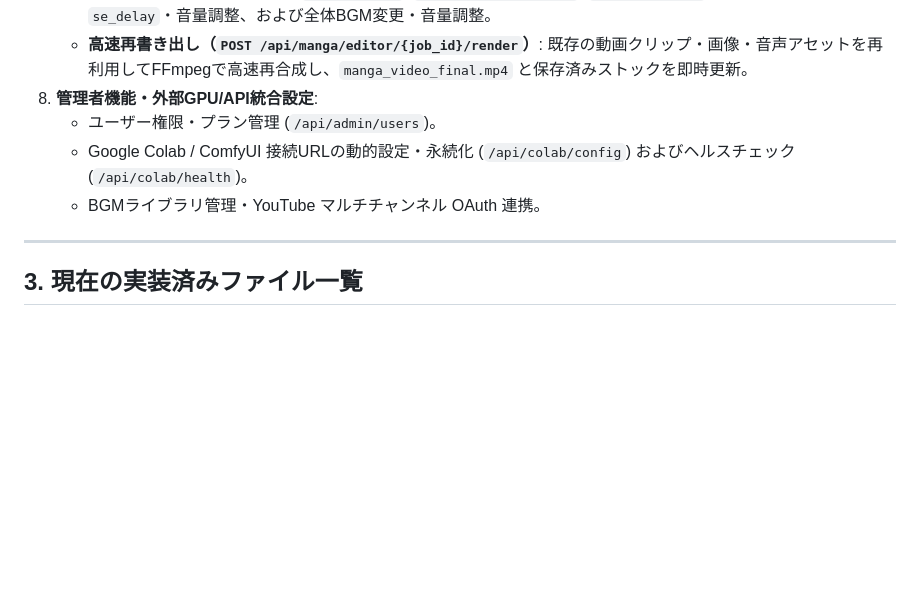
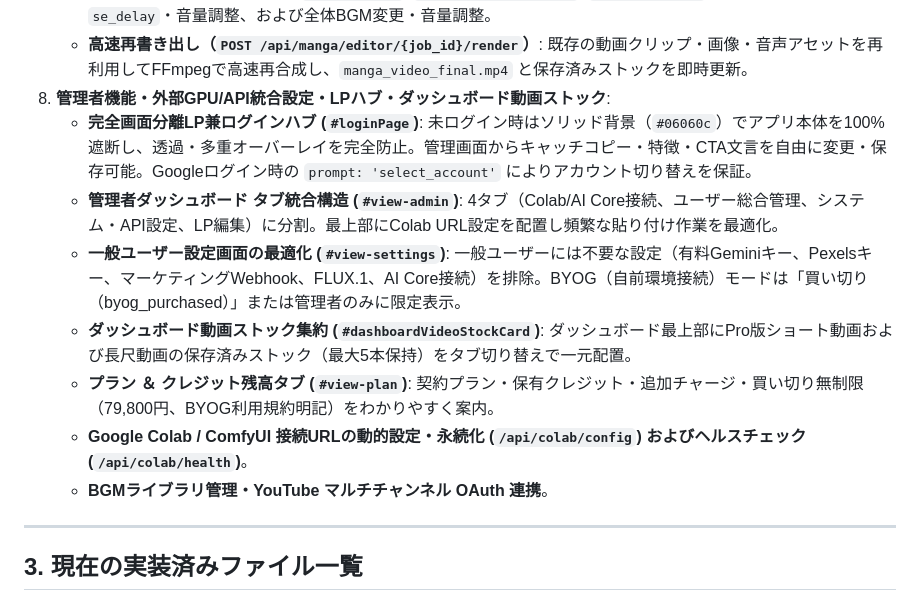
Before and after one commit to miz-iro-01/kimidori_video_auto, a Markdown page: SYSTEM_SPEC.md, the part around one of its changes. Drawn GitHub-style; blank space fills up the shorter version.

Commit message:
docs: update SYSTEM_SPEC.md with exclusive LP hub, admin tabs, and dashboard stocks

```diff
--- a/SYSTEM_SPEC.md
+++ b/SYSTEM_SPEC.md
@@ -45,10 +45,14 @@
    - **カット作業・素材差替**: カット有効/無効トグル、表示尺 `duration`・開始トリミング `trim_start` 調整、カット2分割、複製、順序入替、削除、背景画像・動画クリップの差し替えアップロード（`POST /api/manga/editor/{job_id}/upload-cut-media`）。
    - **効果音（SE）追加＆BGM変更**: 内蔵プロシージャル高音質SE 10種（ドン！、和太鼓ドドン！、拍子木カンカン！、キラーン！、ピコン！、シュッ！、ジャジャン！、ピンポーン！、ガーン…、ドラムロール＋ジャン！）＋カスタムSEアップロード（`/api/se/list`, `/api/se/file/{se_id}`, `/api/se/upload`）、発動タイミング `se_delay`・音量調整、および全体BGM変更・音量調整。
    - **高速再書き出し（`POST /api/manga/editor/{job_id}/render`）**: 既存の動画クリップ・画像・音声アセットを再利用してFFmpegで高速再合成し、`manga_video_final.mp4` と保存済みストックを即時更新。
-8. **管理者機能・外部GPU/API統合設定**:
-   - ユーザー権限・プラン管理 (`/api/admin/users`)。
-   - Google Colab / ComfyUI 接続URLの動的設定・永続化 (`/api/colab/config`) およびヘルスチェック (`/api/colab/health`)。
-   - BGMライブラリ管理・YouTube マルチチャンネル OAuth 連携。
+8. **管理者機能・外部GPU/API統合設定・LPハブ・ダッシュボード動画ストック**:
+   - **完全画面分離LP兼ログインハブ (`#loginPage`)**: 未ログイン時はソリッド背景（`#06060c`）でアプリ本体を100%遮断し、透過・多重オーバーレイを完全防止。管理画面からキャッチコピー・特徴・CTA文言を自由に変更・保存可能。Googleログイン時の `prompt: 'select_account'` によりアカウント切り替えを保証。
+   - **管理者ダッシュボード タブ統合構造 (`#view-admin`)**: 4タブ（Colab/AI Core接続、ユーザー総合管理、システム・API設定、LP編集）に分割。最上部にColab URL設定を配置し頻繁な貼り付け作業を最適化。
+   - **一般ユーザー設定画面の最適化 (`#view-settings`)**: 一般ユーザーには不要な設定（有料Geminiキー、Pexelsキー、マーケティングWebhook、FLUX.1、AI Core接続）を排除。BYOG（自前環境接続）モードは「買い切り（byog_purchased）」または管理者のみに限定表示。
+   - **ダッシュボード動画ストック集約 (`#dashboardVideoStockCard`)**: ダッシュボード最上部にPro版ショート動画および長尺動画の保存済みストック（最大5本保持）をタブ切り替えで一元配置。
+   - **プラン ＆ クレジット残高タブ (`#view-plan`)**: 契約プラン・保有クレジット・追加チャージ・買い切り無制限（79,800円、BYOG利用規約明記）をわかりやすく案内。
+   - **Google Colab / ComfyUI 接続URLの動的設定・永続化 (`/api/colab/config`) およびヘルスチェック (`/api/colab/health`)**。
+   - **BGMライブラリ管理・YouTube マルチチャンネル OAuth 連携**。
 
 ---
 
```
Also changed, not shown: other parts of SYSTEM_SPEC.md (+1 -1 lines).
